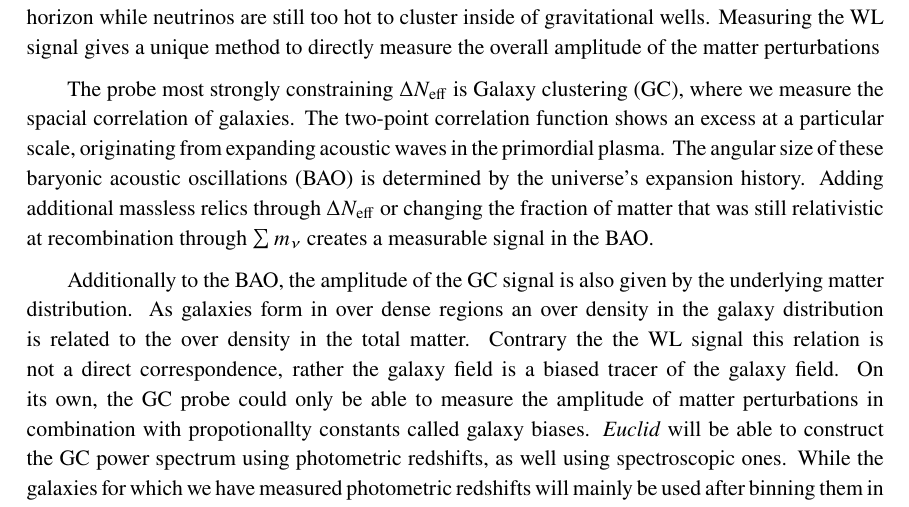
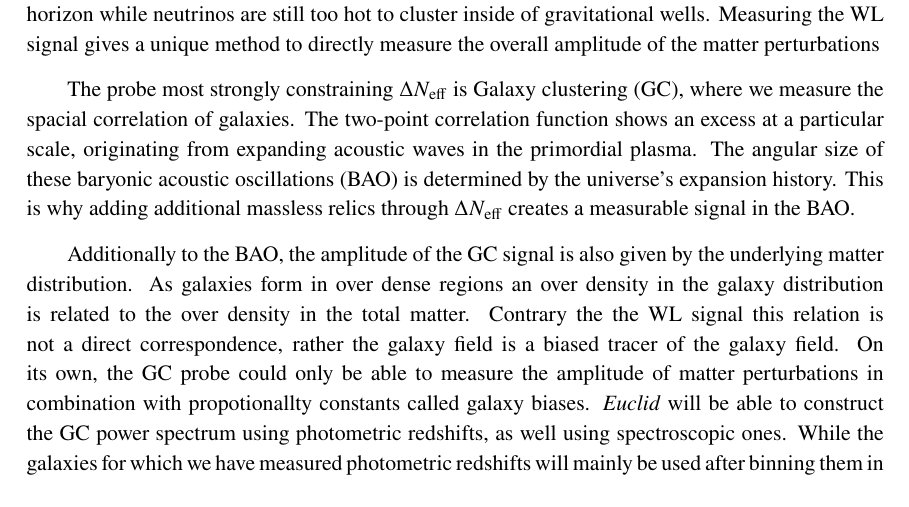
Before and after one commit to Sefa76/PoS_KPnu, a LaTeX document (skeleton.tex): part of page 3 of 6, cut so that both start at the same text. Compiled offline with pdfLaTeX.

Commit message:
BAO and massive nus

```diff
--- a/skeleton.tex
+++ b/skeleton.tex
@@ -93,7 +93,7 @@ The effect of these quantities on cosmological observables are described in \cit
 The observable that is mainly constraining the cosmological neutrino mass is the weak lensing (WL) probe.
 The shapes of background (source) galaxies correlate with each other as they are get lensed by the same foreground (lens) galaxies. This correlation can be directly related to the correlation of the underlying matter field. Adding massive neutrinos suppresses this correlation in a scale dependent way, as it slows down the formation of structure for scales that enter the Hubble horizon while neutrinos are still too hot to cluster inside of gravitational wells. Measuring the WL signal gives a unique method to directly measure the overall amplitude of the matter perturbations
 
-The probe most strongly constraining $\dneff$ is Galaxy clustering (GC), where we measure the spacial correlation of galaxies. The two-point correlation function shows an excess at a particular scale, originating from expanding acoustic waves in the primordial plasma. The angular size of these baryonic acoustic oscillations (BAO) is determined by the universe's expansion history. Adding additional massless relics through $\dneff$ or changing the fraction of matter that was still relativistic at recombination through $\summnu$ creates a measurable signal in the BAO.
+The probe most strongly constraining $\dneff$ is Galaxy clustering (GC), where we measure the spacial correlation of galaxies. The two-point correlation function shows an excess at a particular scale, originating from expanding acoustic waves in the primordial plasma. The angular size of these baryonic acoustic oscillations (BAO) is determined by the universe's expansion history. This is why adding additional massless relics through $\dneff$ creates a measurable signal in the BAO.
 
 Additionally to the BAO, the amplitude of the GC signal is also given by the underlying matter distribution. As galaxies form in over dense regions an over density in the galaxy     distribution is related to the over density in the total matter. Contrary the the WL signal this relation is not a direct correspondence, rather the galaxy field is a biased tracer of the galaxy field. On its own, the GC probe could only be able to measure the amplitude of matter perturbations in combination with propotionallty constants called galaxy biases. \euclid will be able to construct the GC power spectrum using photometric redshifts, as well using spectroscopic ones. While the galaxies for which we have measured photometric redshifts will mainly be used after binning them in tomographic redshift bins, the spectroscopic redshift measurements will allow for the computation of the three-dimensional redshift space power spectrum. The latter additionally takes redshift space distrotions(RSD) into consideration. We denote these two probes as GCph and GCsp respectively.
 
```
Also changed, not shown: skeleton.pdf.
